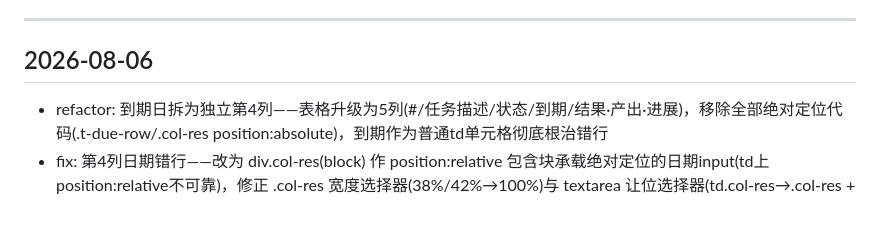
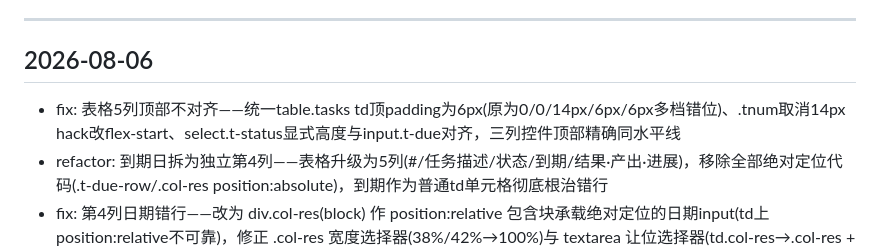
Before and after one commit to SianyZH/daily-report, a Markdown page: CHANGELOG.md, the part around the change. Drawn GitHub-style; blank space fills up the shorter version.

Commit message:
docs: 更新迭代日志 - fix: 表格5列顶部不对齐——统一table.tasks td顶padding为6px(原为0/0/14px/6px/6px多档错位)、.tnum取消14px hack改flex-start、select.t-status显式高度与input.t-due对齐，三列控件顶部精确同水平线 [via deploy.py]

```diff
--- a/CHANGELOG.md
+++ b/CHANGELOG.md
@@ -11,6 +11,7 @@
 
 ## 2026-08-06
 
+- fix: 表格5列顶部不对齐——统一table.tasks td顶padding为6px(原为0/0/14px/6px/6px多档错位)、.tnum取消14px hack改flex-start、select.t-status显式高度与input.t-due对齐，三列控件顶部精确同水平线
 - refactor: 到期日拆为独立第4列——表格升级为5列(#/任务描述/状态/到期/结果·产出·进展)，移除全部绝对定位代码(.t-due-row/.col-res position:absolute)，到期作为普通td单元格彻底根治错行
 - fix: 第4列日期错行——改为 div.col-res(block) 作 position:relative 包含块承载绝对定位的日期input(td上position:relative不可靠)，修正 .col-res 宽度选择器(38%/42%→100%)与 textarea 让位选择器(td.col-res→.col-res + !important 防移动端覆盖)
 - fix: 填日报表格第4列日期对齐——用绝对定位把📅+日期input 嵌在备注textarea右下角，整列只占一个textarea的高度、跟其他列高度对齐，彻底告别错行
```
